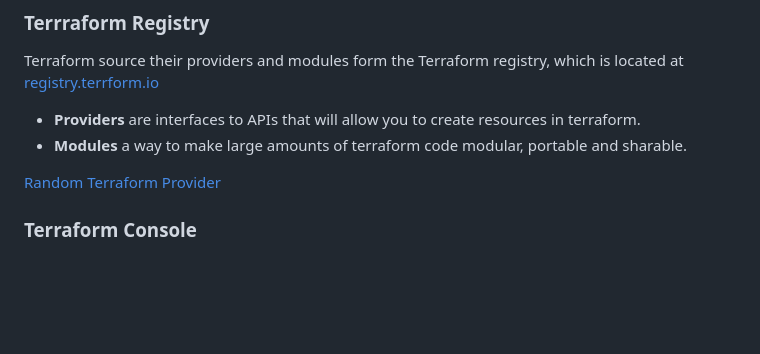
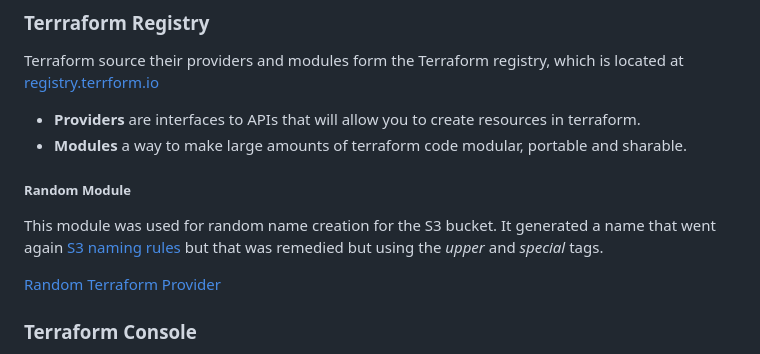
Before and after one commit to CallMeSnacktime/terraform-beginner-bootcamp-2023, a Markdown page: README.md, the part around the change. GitHub-like rendering; blank space fills up the shorter version.

```diff
--- a/README.md
+++ b/README.md
@@ -220,6 +220,10 @@ Terraform source their providers and modules form the Terraform registry, which
 - **Providers** are interfaces to APIs that will allow you to create resources in terraform.
 - **Modules** a way to make large amounts of terraform code modular, portable and sharable.
 
+##### Random Module
+
+This module was used for random name creation for the S3 bucket. It generated a name that went again [S3 naming rules](https://docs.aws.amazon.com/AmazonS3/latest/userguide/bucketnamingrules.html) but that was remedied but using the *upper* and *special* tags.
+
 [Random Terraform Provider](https://registry.terraform.io/providers/hashicorp/random)
 
 ### Terraform Console
```
